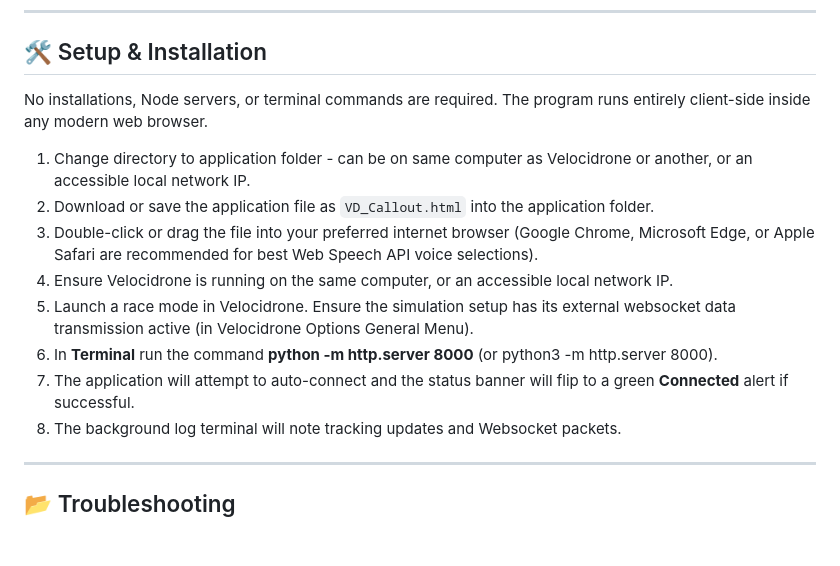
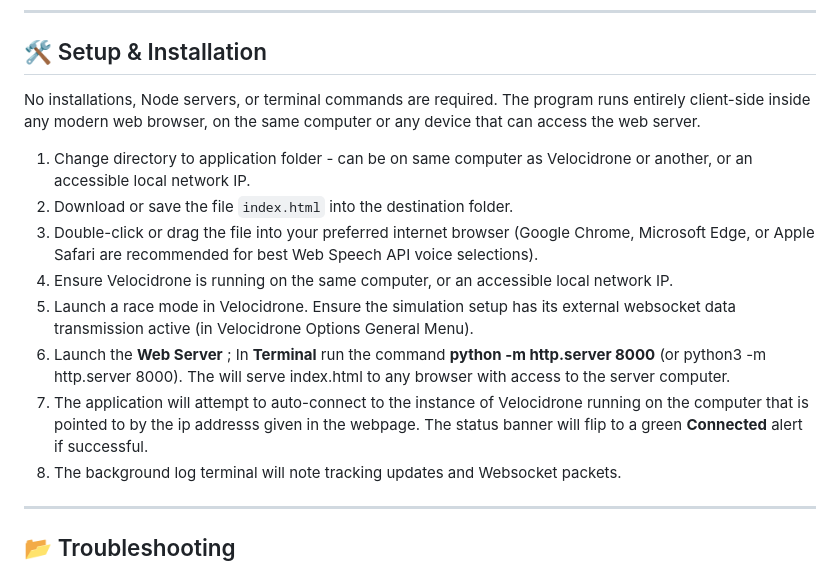
Before and after one commit to martinglass/Velocidrone_Callout, a Markdown page: README.md, the part around one of its changes. Drawn GitHub-style; blank space fills up the shorter version.

Commit message:
Update README.md and add image

```diff
--- a/README.md
+++ b/README.md
@@ -42,15 +45,15 @@ Designed for FPV drone pilots and race coordinators, this application monitors i
 
 ## 🛠️ Setup & Installation
 
-No installations, Node servers, or terminal commands are required. The program runs entirely client-side inside any modern web browser.
+No installations, Node servers, or terminal commands are required. The program runs entirely client-side inside any modern web browser, on the same computer or any device that can access the web server.
 
 1. Change directory to application folder - can be on same computer as Velocidrone or another, or an accessible local network IP.
-2. Download or save the application file as `VD_Callout.html` into the application folder.
+2. Download or save the file `index.html` into the destination folder.
 3. Double-click or drag the file into your preferred internet browser (Google Chrome, Microsoft Edge, or Apple Safari are recommended for best Web Speech API voice selections).
 4. Ensure Velocidrone is running on the same computer, or an accessible local network IP.
 5. Launch a race mode in Velocidrone. Ensure the simulation setup has its external websocket data transmission active (in Velocidrone Options General Menu).
-6. In **Terminal** run the command **python -m http.server 8000** (or python3 -m http.server 8000).
-7. The application will attempt to auto-connect and the status banner will flip to a green **Connected** alert if successful.
+6. Launch the **Web Server** ; In **Terminal** run the command **python -m http.server 8000** (or python3 -m http.server 8000). The will serve index.html to any browser with access to the server computer.
+7. The application will attempt to auto-connect to the instance of Velocidrone running on the computer that is pointed to by the ip addresss given in the webpage. The status banner will flip to a green **Connected** alert if successful.
 8. The background log terminal will note tracking updates and Websocket packets.
 
 ---
```
Also changed, not shown: other parts of README.md (+3 -0 lines).
